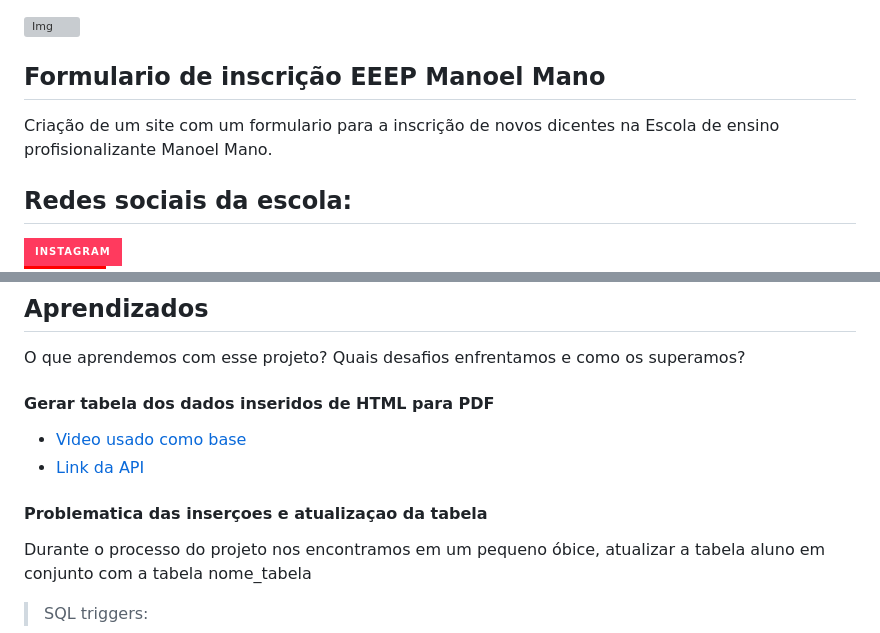
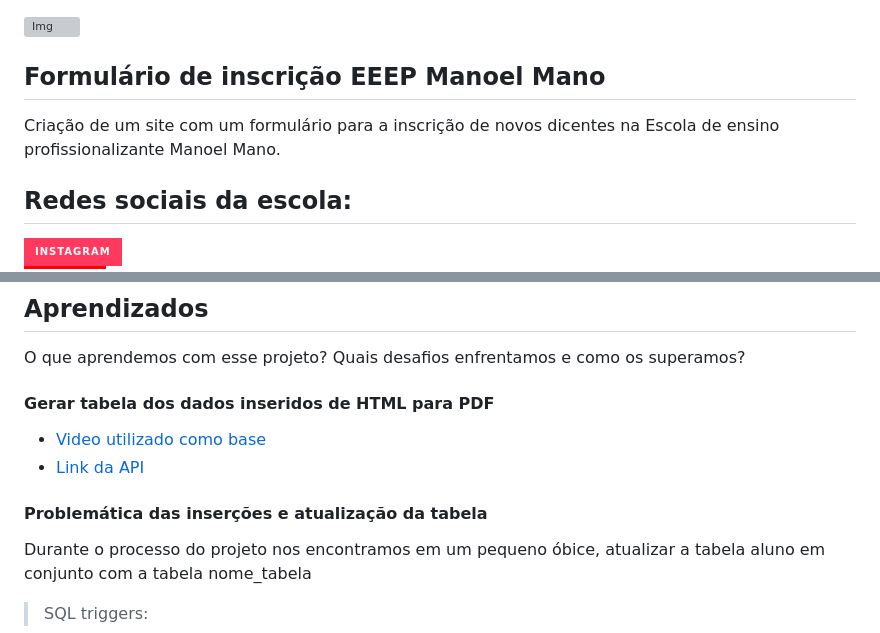
Before and after one commit to Ksanim0/Lab-Web_Edital, a Markdown page: README.md, 2 parts joined by grey strips. Drawn GitHub-style; badges without logos; grey boxes are pictures that could not be loaded.

```diff
--- a/README.md
+++ b/README.md
@@ -3,9 +3,9 @@
 
 <img src="https://raw.githubusercontent.com/iuricode/iuricode/6944132fcd081de8097a0fa9c97a3110325dfc3e/logo.svg" width="300px" min-width="300px" max-width="300px" align="right" alt="Img">
 
-<h2>Formulario de inscrição EEEP Manoel Mano</h2>
+<h2>Formulário de inscrição EEEP Manoel Mano</h2>
 
-<p>Criação de um site com um formulario para a inscrição de novos dicentes na Escola de ensino profisionalizante Manoel Mano.</p>
+<p>Criação de um site com um formulário para a inscrição de novos dicentes na Escola de ensino profissionalizante Manoel Mano.</p>
 
 </br>
 
@@ -92,12 +92,12 @@ O que aprendemos com esse projeto? Quais desafios enfrentamos e como os superamo
 
 <h4>Gerar tabela dos dados inseridos de HTML para PDF</h4>
 
-  - [Video usado como base](
+  - [Video utilizado como base](
 https://youtu.be/oYjseP_Qhv4?t=4242)
- - [Link da API](https://github.com/eKoopmans/html2pdf.js)
+  - [Link da API](https://github.com/eKoopmans/html2pdf.js)
 
 
-<h4>Problematica das inserçoes e atualizaçao da tabela </h4>
+<h4>Problemática das inserções e atualização da tabela </h4>
 
 
 <p> Durante o processo do projeto nos encontramos em um pequeno óbice, atualizar a tabela <bold> aluno </bold> em conjunto com a tabela<bold> nome_tabela </bold> </p>
```
